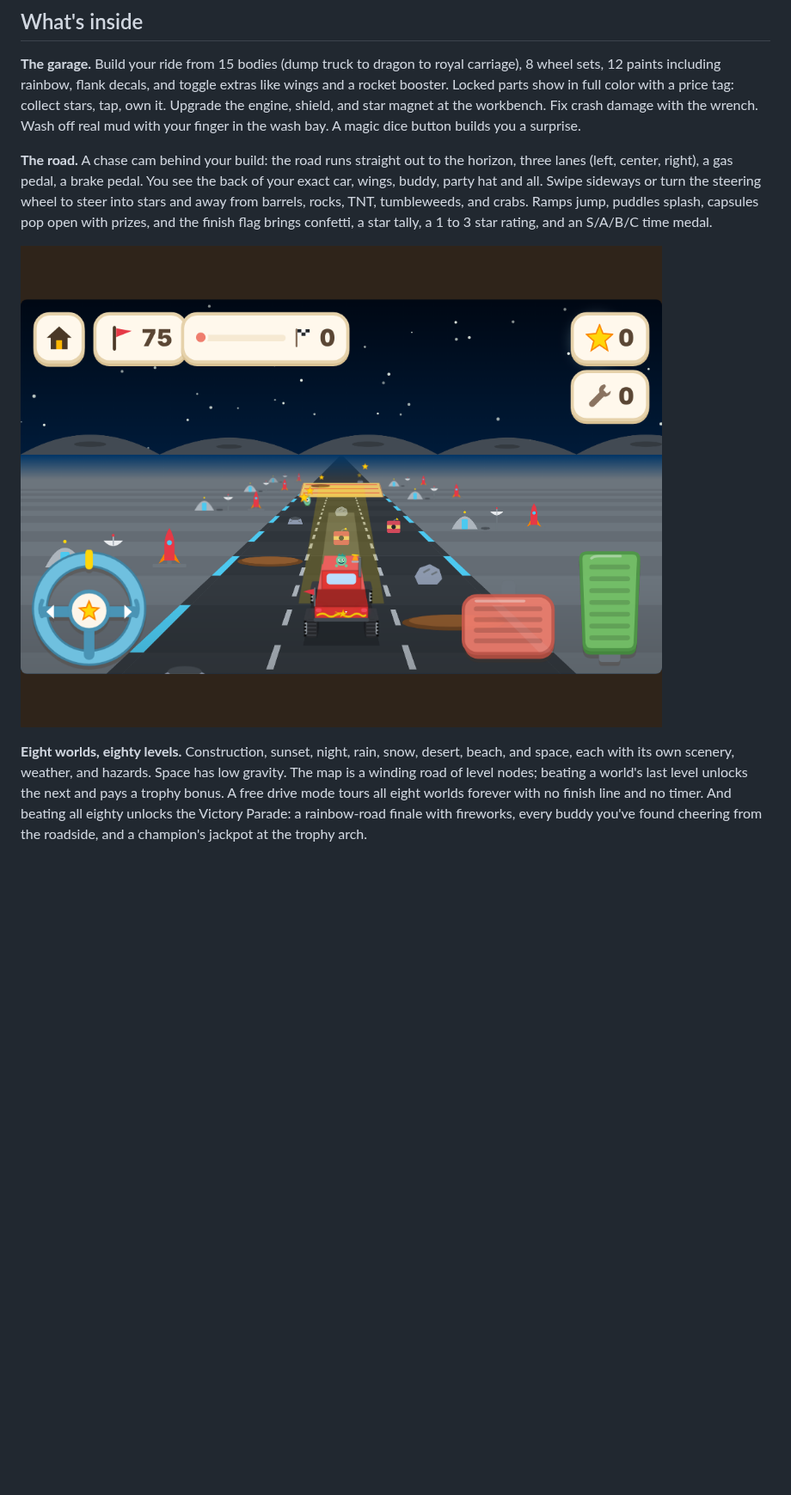
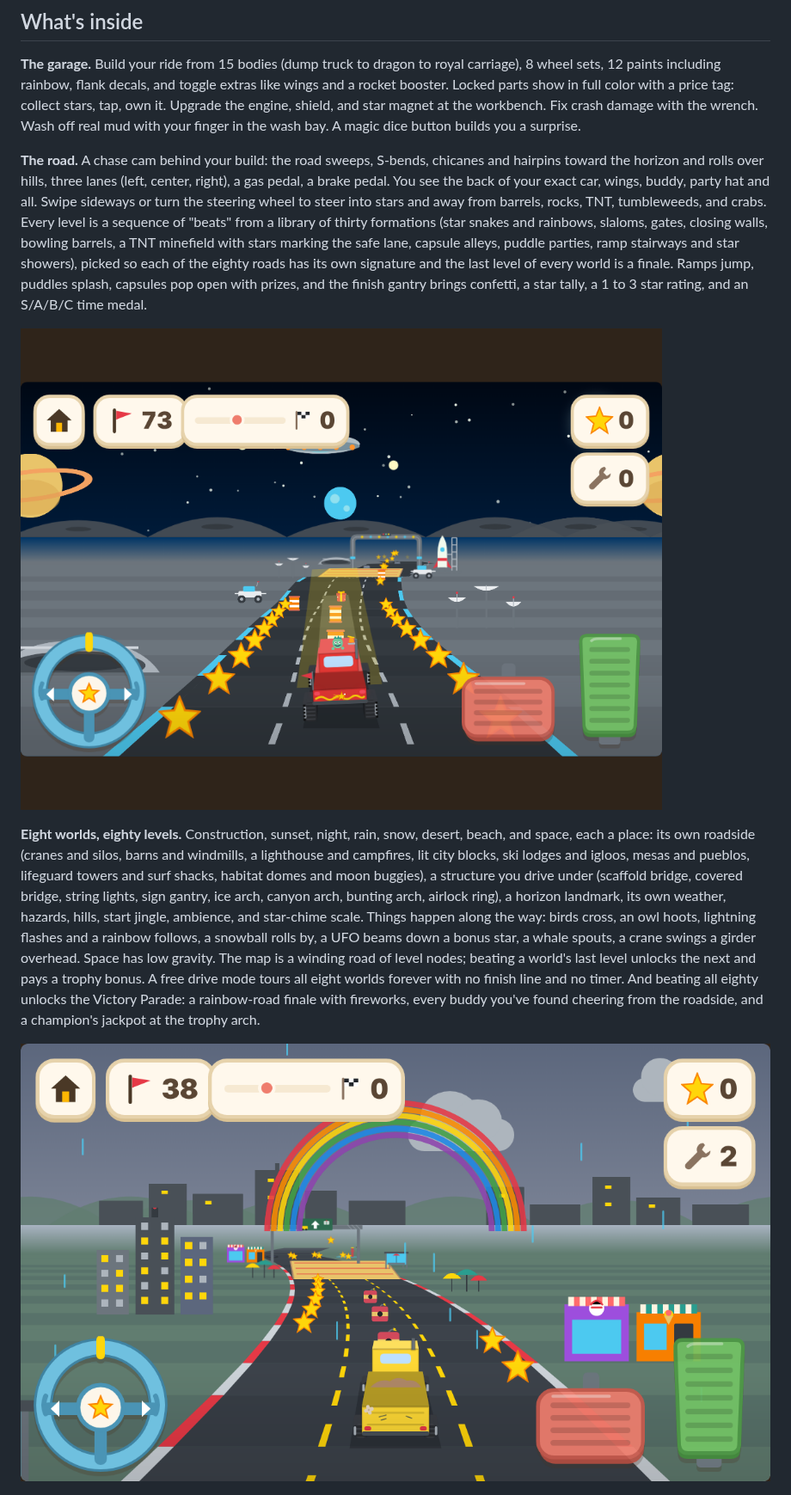
Before and after one commit to zacker3310/vroom, a Markdown page: README.md, the part around one of its changes. Shown at 86% size. GitHub-like rendering; pictures changed too: docs/rain.png (added), docs/space.png; blank space fills up the shorter version.

Commit message:
docs: v11 — bends, hills, beats, worlds-as-places, audio and events
Co-Authored-By: Claude Fable 5.1 <noreply@anthropic.com>
Claude-Session: https://claude.ai/code/session_016ck1aPGLVyXfjAcF2qTzon

```diff
--- a/README.md
+++ b/README.md
@@ -23,22 +23,36 @@ Upgrade the engine, shield, and star magnet at the workbench. Fix crash damage w
 wrench. Wash off real mud with your finger in the wash bay. A magic dice button builds
 you a surprise.
 
-**The road.** A chase cam behind your build: the road runs straight out to the horizon,
-three lanes (left, center, right), a gas pedal, a brake pedal. You see the back of your exact
-car, wings, buddy, party hat and all. Swipe sideways or turn the steering wheel to steer into stars
-and away from barrels, rocks, TNT, tumbleweeds, and crabs. Ramps jump, puddles
-splash, capsules pop open with prizes, and the finish flag brings confetti, a star tally,
-a 1 to 3 star rating, and an S/A/B/C time medal.
+**The road.** A chase cam behind your build: the road sweeps, S-bends, chicanes and
+hairpins toward the horizon and rolls over hills, three lanes (left, center, right), a gas
+pedal, a brake pedal. You see the back of your exact car, wings, buddy, party hat and all.
+Swipe sideways or turn the steering wheel to steer into stars and away from barrels, rocks,
+TNT, tumbleweeds, and crabs. Every level is a sequence of "beats" from a library of thirty
+formations (star snakes and rainbows, slaloms, gates, closing walls, bowling barrels, a TNT
+minefield with stars marking the safe lane, capsule alleys, puddle parties, ramp stairways
+and star showers), picked so each of the eighty roads has its own signature and the last
+level of every world is a finale. Ramps jump, puddles splash, capsules pop open with prizes,
+and the finish gantry brings confetti, a star tally, a 1 to 3 star rating, and an S/A/B/C
+time medal.
 
 ![Space world: driving the moon road under a starfield with headlights on](docs/space.png)
 
 **Eight worlds, eighty levels.** Construction, sunset, night, rain, snow, desert, beach,
-and space, each with its own scenery, weather, and hazards. Space has low gravity.
+and space, each a place: its own roadside (cranes and silos, barns and windmills, a
+lighthouse and campfires, lit city blocks, ski lodges and igloos, mesas and pueblos,
+lifeguard towers and surf shacks, habitat domes and moon buggies), a structure you drive
+under (scaffold bridge, covered bridge, string lights, sign gantry, ice arch, canyon arch,
+bunting arch, airlock ring), a horizon landmark, its own weather, hazards, hills, start
+jingle, ambience, and star-chime scale. Things happen along the way: birds cross, an owl
+hoots, lightning flashes and a rainbow follows, a snowball rolls by, a UFO beams down a
+bonus star, a whale spouts, a crane swings a girder overhead. Space has low gravity.
 The map is a winding road of level nodes; beating a world's last level unlocks the next
 and pays a trophy bonus. A free drive mode tours all eight worlds forever with no finish
 line and no timer. And beating all eighty unlocks the Victory Parade: a rainbow-road
 finale with fireworks, every buddy you've found cheering from the roadside, and a
 champion's jackpot at the trophy arch.
+
+![Rain world: a rainbow over the city after the lightning, driving under a sign gantry](docs/rain.png)
 
 ![The world map: a winding path of level nodes across a meadow](docs/map.png)
 
```
Also changed, not shown: other parts of README.md (+1 -1 lines), SPEC.md (+12 -2 lines), TASKS.md (+8 -1 lines), docs/celebrate.png.
